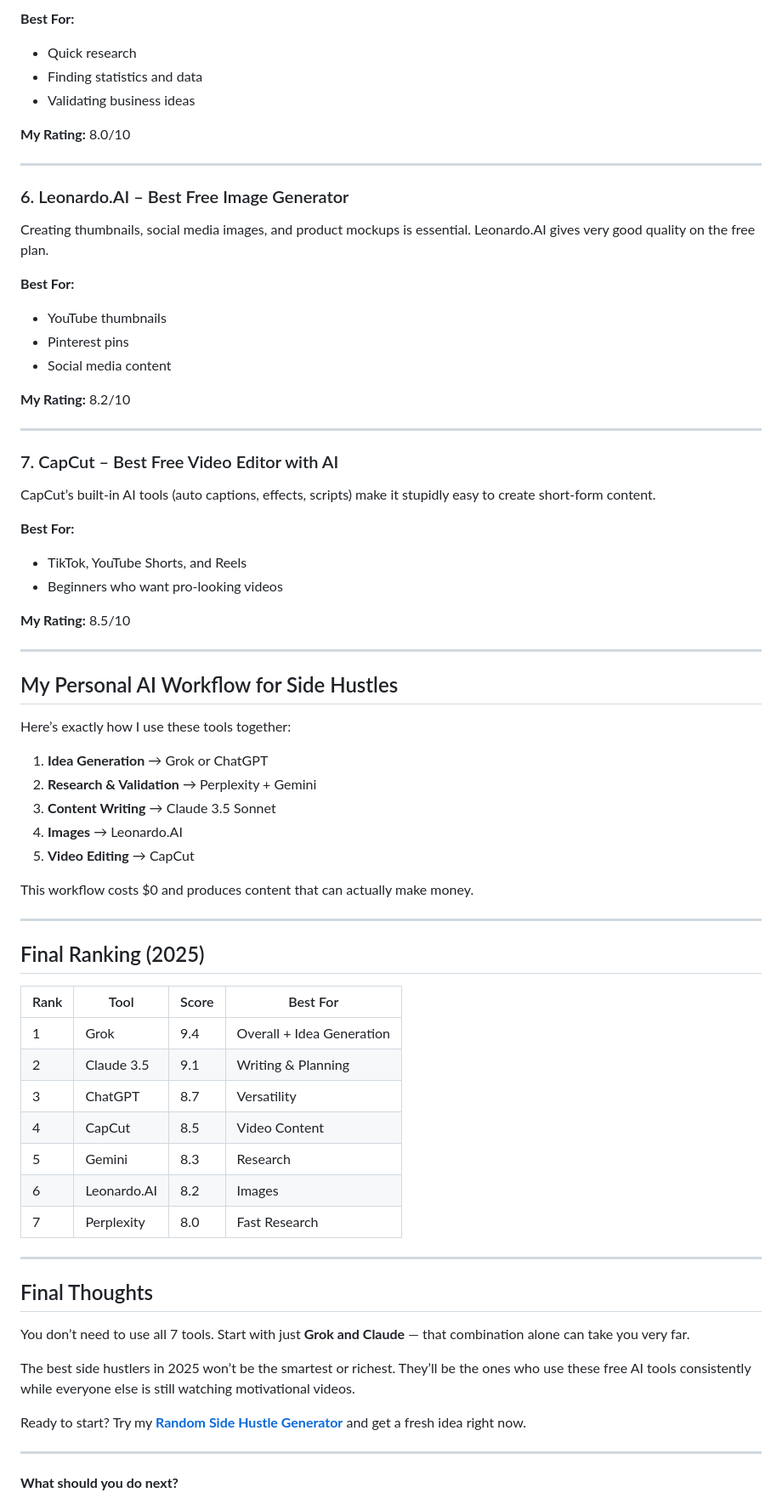
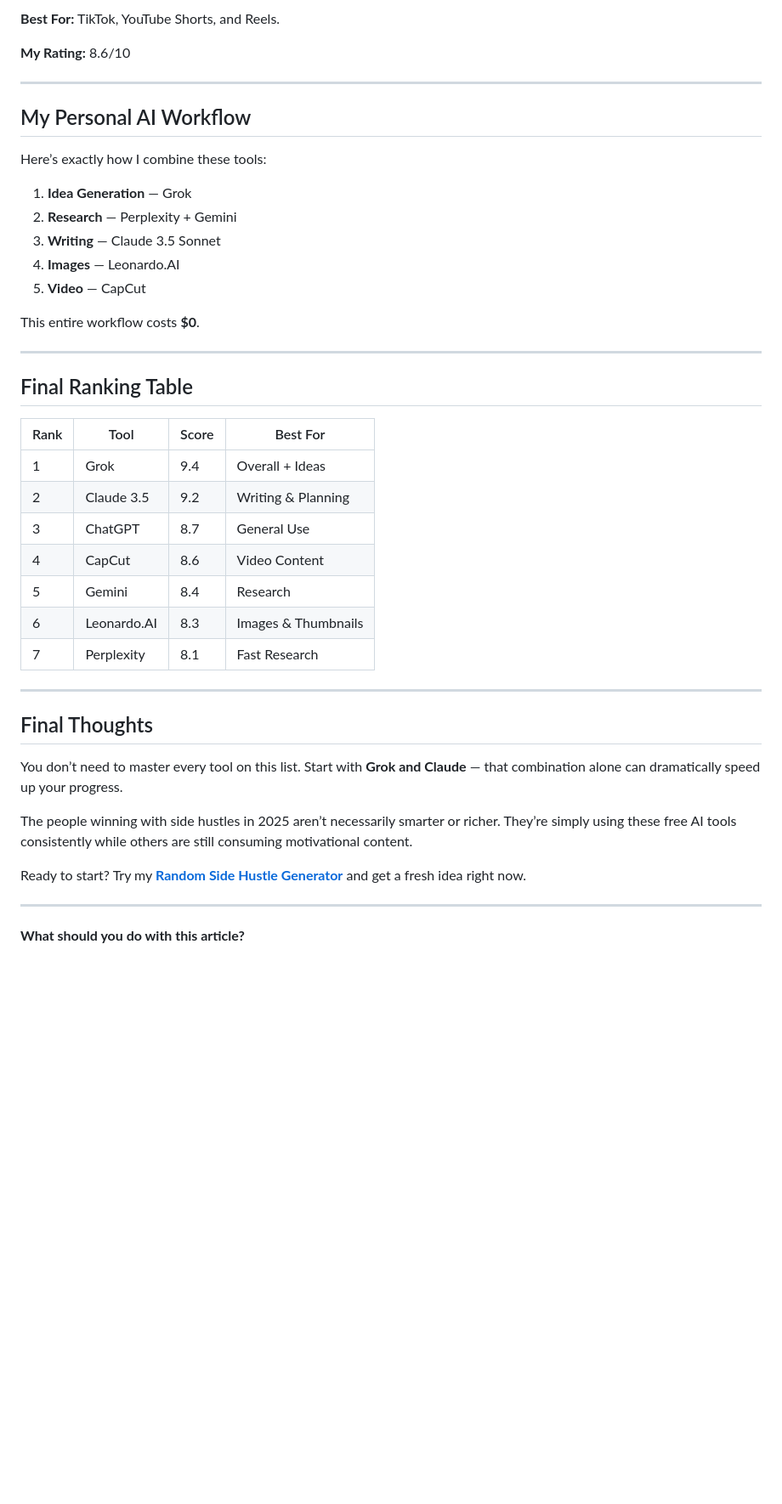
Before and after one commit to MrRandom-jpg/Hustletopia, a Markdown page: best-free-ai-tools-2026.md, the part around one of its changes. Shown at 85% size. Rendered like a GitHub page; blank space fills up the shorter version.

```diff
--- a/best-free-ai-tools-2026.md
+++ b/best-free-ai-tools-2026.md
@@ -112,75 +115,47 @@ Perplexity is like a search engine that actually understands questions and gives
 
-**Best For:**
-- Quick research
-- Finding statistics and data
-- Validating business ideas
+**Best For:** TikTok, YouTube Shorts, and Reels.
 
-**My Rating:** 8.0/10
+**My Rating:** 8.6/10
 
 ---
 
-### 6. Leonardo.AI – Best Free Image Generator
+## My Personal AI Workflow
 
-Creating thumbnails, social media images, and product mockups is essential. Leonardo.AI gives very good quality on the free plan.
+Here’s exactly how I combine these tools:
 
-**Best For:**
-- YouTube thumbnails
-- Pinterest pins
-- Social media content
+1. **Idea Generation** — Grok
+2. **Research** — Perplexity + Gemini
+3. **Writing** — Claude 3.5 Sonnet
+4. **Images** — Leonardo.AI
+5. **Video** — CapCut
 
-**My Rating:** 8.2/10
+This entire workflow costs **$0**.
 
 ---
 
-### 7. CapCut – Best Free Video Editor with AI
+## Final Ranking Table
 
-CapCut’s built-in AI tools (auto captions, effects, scripts) make it stupidly easy to create short-form content.
-
-**Best For:**
-- TikTok, YouTube Shorts, and Reels
-- Beginners who want pro-looking videos
-
-**My Rating:** 8.5/10
-
----
-
-## My Personal AI Workflow for Side Hustles
-
-Here’s exactly how I use these tools together:
-
-1. **Idea Generation** → Grok or ChatGPT
-2. **Research & Validation** → Perplexity + Gemini
-3. **Content Writing** → Claude 3.5 Sonnet
-4. **Images** → Leonardo.AI
-5. **Video Editing** → CapCut
-
-This workflow costs $0 and produces content that can actually make money.
-
----
-
-## Final Ranking (2025)
-
-| Rank | Tool              | Score | Best For                  |
-|------|-------------------|-------|---------------------------|
-| 1    | Grok              | 9.4   | Overall + Idea Generation |
-| 2    | Claude 3.5        | 9.1   | Writing & Planning        |
-| 3    | ChatGPT           | 8.7   | Versatility               |
-| 4    | CapCut            | 8.5   | Video Content             |
-| 5    | Gemini            | 8.3   | Research                  |
-| 6    | Leonardo.AI       | 8.2   | Images                    |
-| 7    | Perplexity        | 8.0   | Fast Research             |
+| Rank | Tool               | Score | Best For                     |
+|------|--------------------|-------|------------------------------|
+| 1    | Grok               | 9.4   | Overall + Ideas              |
+| 2    | Claude 3.5         | 9.2   | Writing & Planning           |
+| 3    | ChatGPT            | 8.7   | General Use                  |
+| 4    | CapCut             | 8.6   | Video Content                |
+| 5    | Gemini             | 8.4   | Research                     |
+| 6    | Leonardo.AI        | 8.3   | Images & Thumbnails          |
+| 7    | Perplexity         | 8.1   | Fast Research                |
 
 ---
 
 ## Final Thoughts
 
-You don’t need to use all 7 tools. Start with just **Grok and Claude** — that combination alone can take you very far.
+You don’t need to master every tool on this list. Start with **Grok and Claude** — that combination alone can dramatically speed up your progress.
 
-The best side hustlers in 2025 won’t be the smartest or richest. They’ll be the ones who use these free AI tools consistently while everyone else is still watching motivational videos.
+The people winning with side hustles in 2025 aren’t necessarily smarter or richer. They’re simply using these free AI tools consistently while others are still consuming motivational content.
 
 Ready to start? Try my **[Random Side Hustle Generator](/)** and get a fresh idea right now.
 
 ---
 
-**What should you do next?**
+**What should you do with this article?**
 
```
Also changed, not shown: other parts of best-free-ai-tools-2026.md (+76 -74 lines).
